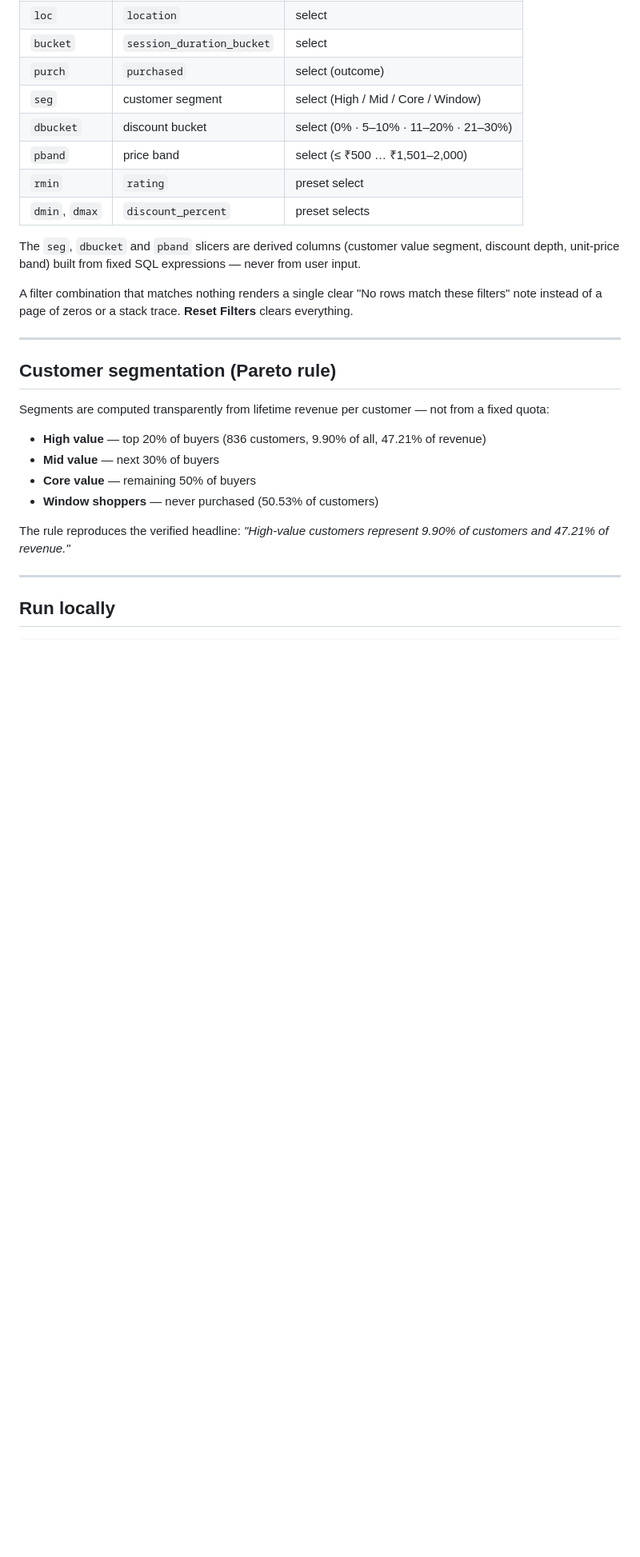
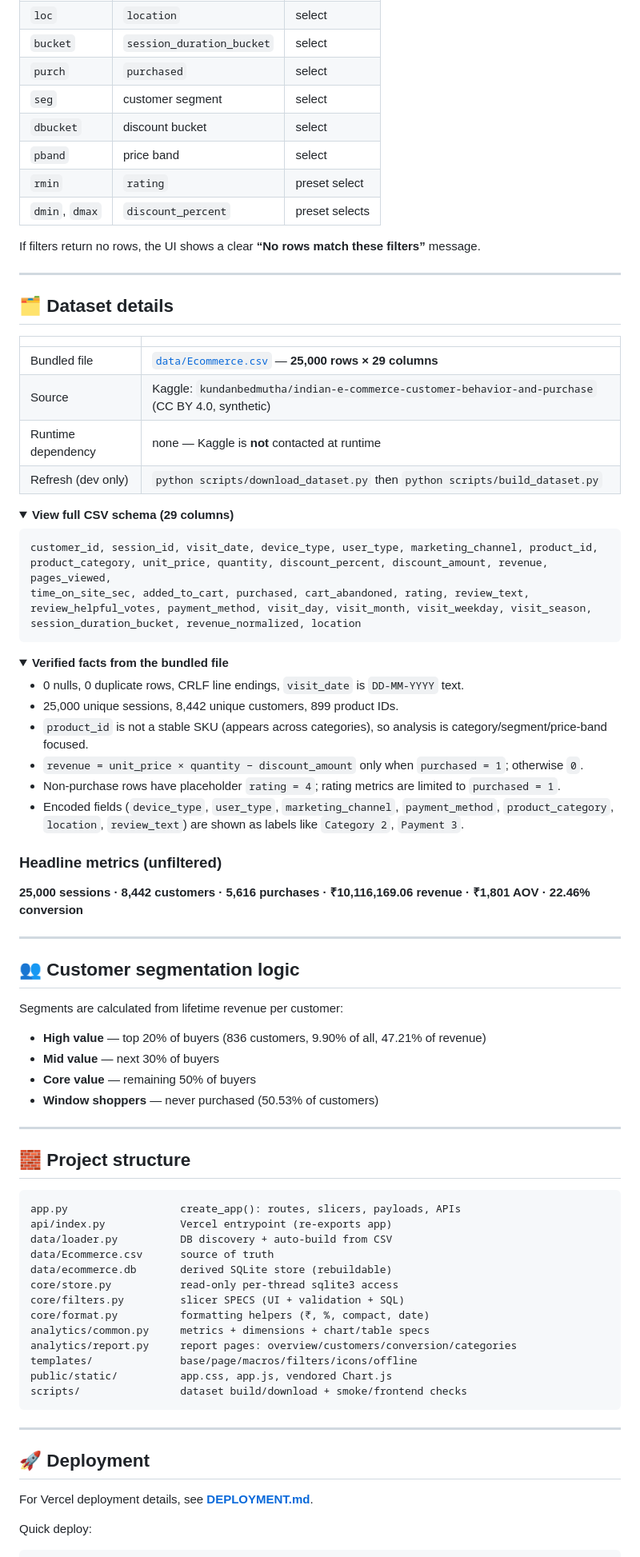
Before and after one commit to AmeyPandit36/Ecommerce-Analytics-Dashboard, a Markdown page: README.md, the part around one of its changes. Shown at 80% size. GitHub-like rendering; folded sections open; blank space fills up the shorter version.

Commit message:
Improve README structure and interactivity
Co-authored-by: AmeyPandit36 <182104421+AmeyPandit36@users.noreply.github.com>

````diff
--- a/README.md
+++ b/README.md
@@ -92,35 +89,90 @@ and the chip bar, so they cannot drift apart. Every page, chart, table, KPI and
 | `chan` | `marketing_channel` | select |
 | `loc` | `location` | select |
 | `bucket` | `session_duration_bucket` | select |
-| `purch` | `purchased` | select (outcome) |
-| `seg` | customer segment | select (High / Mid / Core / Window) |
-| `dbucket` | discount bucket | select (0% · 5–10% · 11–20% · 21–30%) |
-| `pband` | price band | select (≤ ₹500 … ₹1,501–2,000) |
+| `purch` | `purchased` | select |
+| `seg` | customer segment | select |
+| `dbucket` | discount bucket | select |
+| `pband` | price band | select |
 | `rmin` | `rating` | preset select |
 | `dmin`, `dmax` | `discount_percent` | preset selects |
 
-The `seg`, `dbucket` and `pband` slicers are derived columns (customer value segment,
-discount depth, unit-price band) built from fixed SQL expressions — never from user input.
-
-A filter combination that matches nothing renders a single clear "No rows match these filters" note
-instead of a page of zeros or a stack trace. **Reset Filters** clears everything.
+If filters return no rows, the UI shows a clear **“No rows match these filters”** message.
 
 ---
 
-## Customer segmentation (Pareto rule)
+## 🗂️ Dataset details
 
-Segments are computed transparently from lifetime revenue per customer — not from a fixed quota:
+| | |
+|---|---|
+| Bundled file | [`data/Ecommerce.csv`](data/Ecommerce.csv) — **25,000 rows × 29 columns** |
+| Source | Kaggle: `kundanbedmutha/indian-e-commerce-customer-behavior-and-purchase` (CC BY 4.0, synthetic) |
+| Runtime dependency | none — Kaggle is **not** contacted at runtime |
+| Refresh (dev only) | `python scripts/download_dataset.py` then `python scripts/build_dataset.py` |
 
-* **High value** — top 20% of buyers (836 customers, 9.90% of all, 47.21% of revenue)
-* **Mid value** — next 30% of buyers
-* **Core value** — remaining 50% of buyers
-* **Window shoppers** — never purchased (50.53% of customers)
+<details>
+<summary><strong>View full CSV schema (29 columns)</strong></summary>
 
-The rule reproduces the verified headline: *"High-value customers represent 9.90% of customers and
-47.21% of revenue."*
+```text
+customer_id, session_id, visit_date, device_type, user_type, marketing_channel, product_id,
+product_category, unit_price, quantity, discount_percent, discount_amount, revenue, pages_viewed,
+time_on_site_sec, added_to_cart, purchased, cart_abandoned, rating, review_text,
+review_helpful_votes, payment_method, visit_day, visit_month, visit_weekday, visit_season,
+session_duration_bucket, revenue_normalized, location
+```
+</details>
+
+<details>
+<summary><strong>Verified facts from the bundled file</strong></summary>
+
+- 0 nulls, 0 duplicate rows, CRLF line endings, `visit_date` is `DD-MM-YYYY` text.
+- 25,000 unique sessions, 8,442 unique customers, 899 product IDs.
+- `product_id` is not a stable SKU (appears across categories), so analysis is category/segment/price-band focused.
+- `revenue = unit_price × quantity − discount_amount` only when `purchased = 1`; otherwise `0`.
+- Non-purchase rows have placeholder `rating = 4`; rating metrics are limited to `purchased = 1`.
+- Encoded fields (`device_type`, `user_type`, `marketing_channel`, `payment_method`, `product_category`, `location`, `review_text`) are shown as labels like `Category 2`, `Payment 3`.
+</details>
+
+### Headline metrics (unfiltered)
+
+**25,000 sessions · 8,442 customers · 5,616 purchases · ₹10,116,169.06 revenue · ₹1,801 AOV · 22.46% conversion**
 
 ---
 
-## Run locally
+## 👥 Customer segmentation logic
+
+Segments are calculated from lifetime revenue per customer:
+
+- **High value** — top 20% of buyers (836 customers, 9.90% of all, 47.21% of revenue)
+- **Mid value** — next 30% of buyers
+- **Core value** — remaining 50% of buyers
+- **Window shoppers** — never purchased (50.53% of customers)
+
+---
+
+## 🧱 Project structure
+
+```text
+app.py                  create_app(): routes, slicers, payloads, APIs
+api/index.py            Vercel entrypoint (re-exports app)
+data/loader.py          DB discovery + auto-build from CSV
+data/Ecommerce.csv      source of truth
+data/ecommerce.db       derived SQLite store (rebuildable)
+core/store.py           read-only per-thread sqlite3 access
+core/filters.py         slicer SPECS (UI + validation + SQL)
+core/format.py          formatting helpers (₹, %, compact, date)
+analytics/common.py     metrics + dimensions + chart/table specs
+analytics/report.py     report pages: overview/customers/conversion/categories
+templates/              base/page/macros/filters/icons/offline
+public/static/          app.css, app.js, vendored Chart.js
+scripts/                dataset build/download + smoke/frontend checks
+```
+
+---
+
+## 🚀 Deployment
+
+For Vercel deployment details, see **[DEPLOYMENT.md](DEPLOYMENT.md)**.
+
+Quick deploy:
 
 ```bash
````
Also changed, not shown: other parts of README.md (+63 -104 lines).
